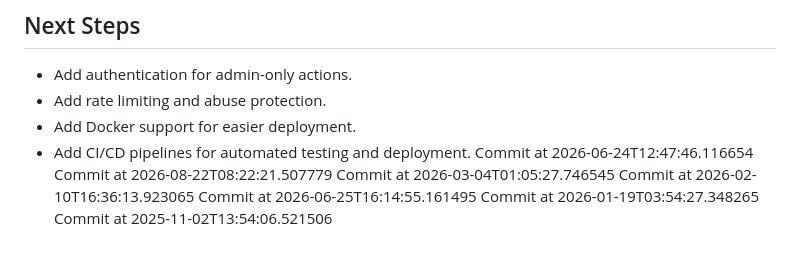
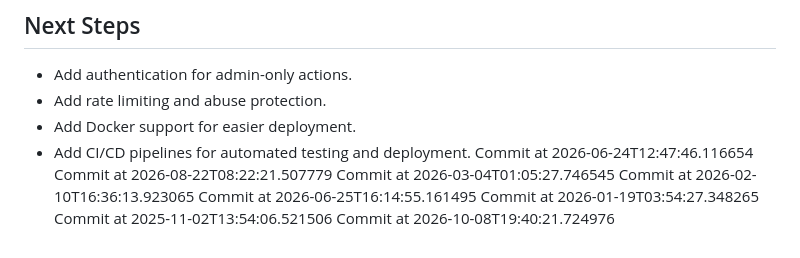
Before and after one commit to AchutaKumar/Shortwire, a Markdown page: README.md, the part around the change. Rendered like a GitHub page.

Commit message:
graph-greener!

```diff
--- a/README.md
+++ b/README.md
@@ -125,3 +125,4 @@ Commit at 2026-02-10T16:36:13.923065
 Commit at 2026-06-25T16:14:55.161495
 Commit at 2026-01-19T03:54:27.348265
 Commit at 2025-11-02T13:54:06.521506
+Commit at 2026-10-08T19:40:21.724976
```
